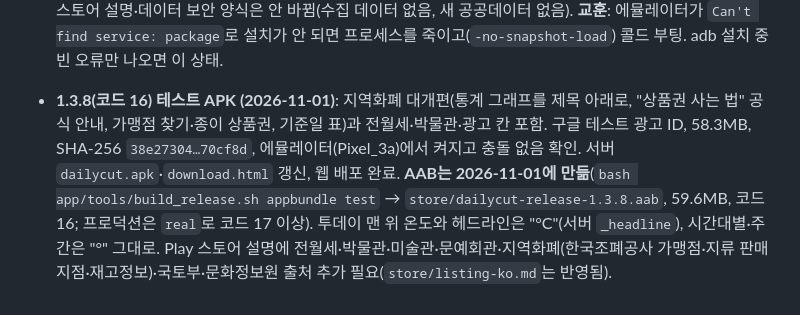
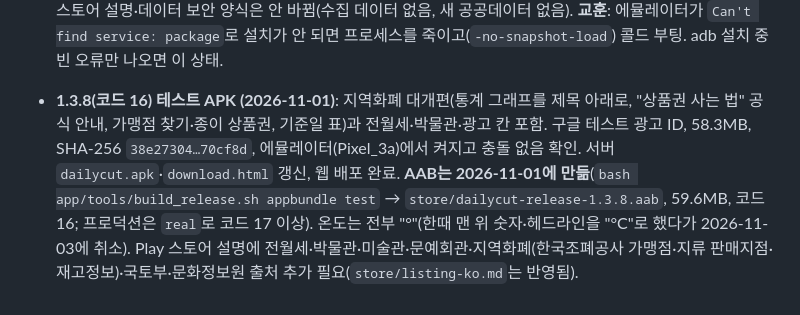
Before and after one commit to LetsBeLikeSophie/Dailycut, a Markdown page: docs/android-release.md, the part around the change. Rendered like a GitHub page.

Commit message:
문서: 온도 표기는 ° 그대로로 정정
Co-Authored-By: Claude Sonnet 5.5 <noreply@anthropic.com>

```diff
--- a/docs/android-release.md
+++ b/docs/android-release.md
@@ -60,4 +60,4 @@
   **에뮬레이터(Pixel 3a API 34)로 확인**: 권한 창 → 허용 → 시각 칩, 시각이 되자 알림이 뜸(제목 "서울 12° 맑음", 본문 최고/최저·옷차림·미세먼지), 알림 직후 **다음날 같은 시각으로 재예약**(지연 23h59m), 지역 저장 → 다른 지역으로 바꾸면 투데이에 저장 지역 줄. 스토어 설명·데이터 보안 양식은 안 바뀜(수집 데이터 없음, 새 공공데이터 없음).
   **교훈**: 에뮬레이터가 `Can't find service: package`로 설치가 안 되면 프로세스를 죽이고(`-no-snapshot-load`) 콜드 부팅. adb 설치 중 빈 오류만 나오면 이 상태.
 
-- **1.3.8(코드 16) 테스트 APK (2026-11-01)**: 지역화폐 대개편(통계 그래프를 제목 아래로, "상품권 사는 법" 공식 안내, 가맹점 찾기·종이 상품권, 기준일 표)과 전월세·박물관·광고 칸 포함. 구글 테스트 광고 ID, 58.3MB, SHA-256 `38e27304…70cf8d`, 에뮬레이터(Pixel_3a)에서 켜지고 충돌 없음 확인. 서버 `dailycut.apk`·`download.html` 갱신, 웹 배포 완료. **AAB는 2026-11-01에 만듦**(`bash app/tools/build_release.sh appbundle test` → `store/dailycut-release-1.3.8.aab`, 59.6MB, 코드 16; 프로덕션은 `real`로 코드 17 이상). 투데이 맨 위 온도와 헤드라인은 "°C"(서버 `_headline`), 시간대별·주간은 "°" 그대로. Play 스토어 설명에 전월세·박물관·미술관·문예회관·지역화폐(한국조폐공사 가맹점·지류 판매지점·재고정보)·국토부·문화정보원 출처 추가 필요(`store/listing-ko.md`는 반영됨).
+- **1.3.8(코드 16) 테스트 APK (2026-11-01)**: 지역화폐 대개편(통계 그래프를 제목 아래로, "상품권 사는 법" 공식 안내, 가맹점 찾기·종이 상품권, 기준일 표)과 전월세·박물관·광고 칸 포함. 구글 테스트 광고 ID, 58.3MB, SHA-256 `38e27304…70cf8d`, 에뮬레이터(Pixel_3a)에서 켜지고 충돌 없음 확인. 서버 `dailycut.apk`·`download.html` 갱신, 웹 배포 완료. **AAB는 2026-11-01에 만듦**(`bash app/tools/build_release.sh appbundle test` → `store/dailycut-release-1.3.8.aab`, 59.6MB, 코드 16; 프로덕션은 `real`로 코드 17 이상). 온도는 전부 "°"(한때 맨 위 숫자·헤드라인을 "°C"로 했다가 2026-11-03에 취소). Play 스토어 설명에 전월세·박물관·미술관·문예회관·지역화폐(한국조폐공사 가맹점·지류 판매지점·재고정보)·국토부·문화정보원 출처 추가 필요(`store/listing-ko.md`는 반영됨).
```
